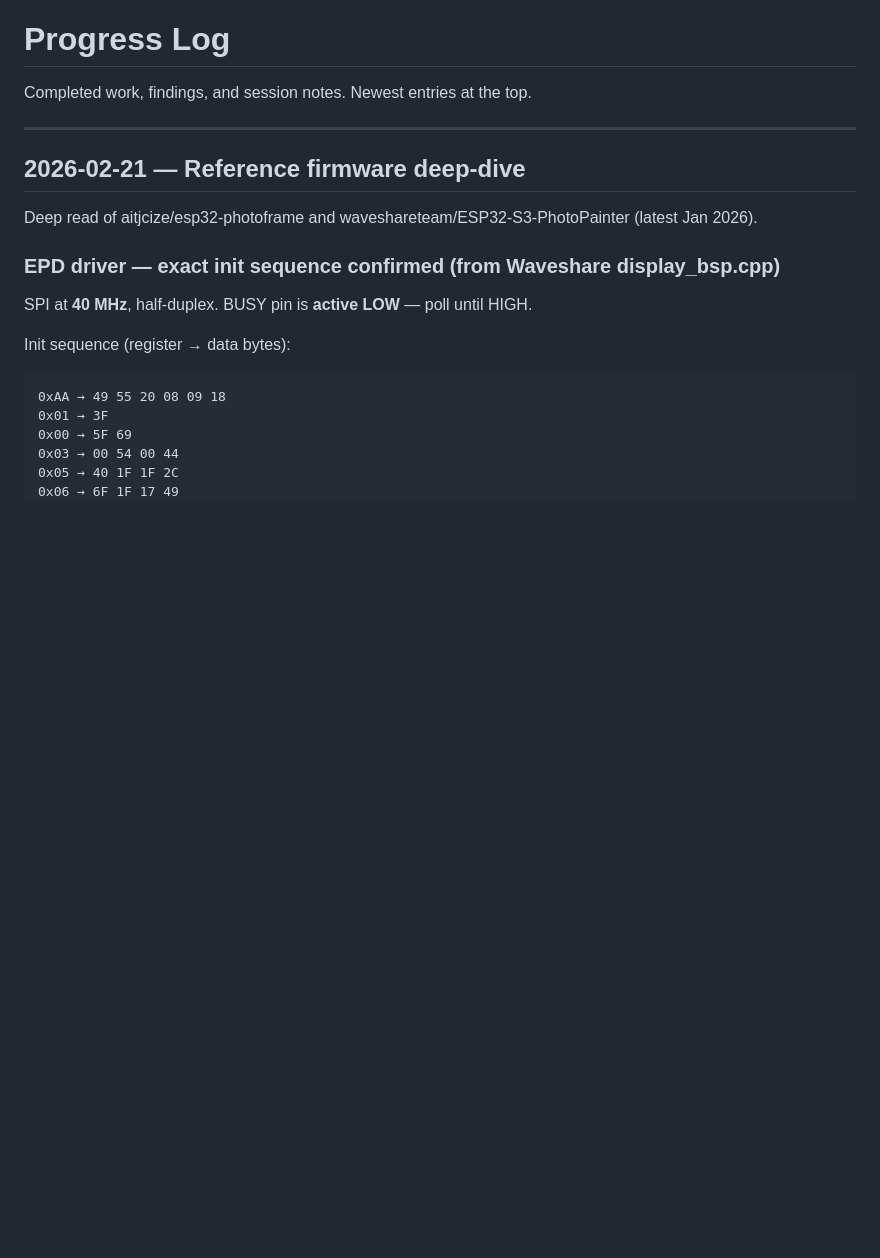
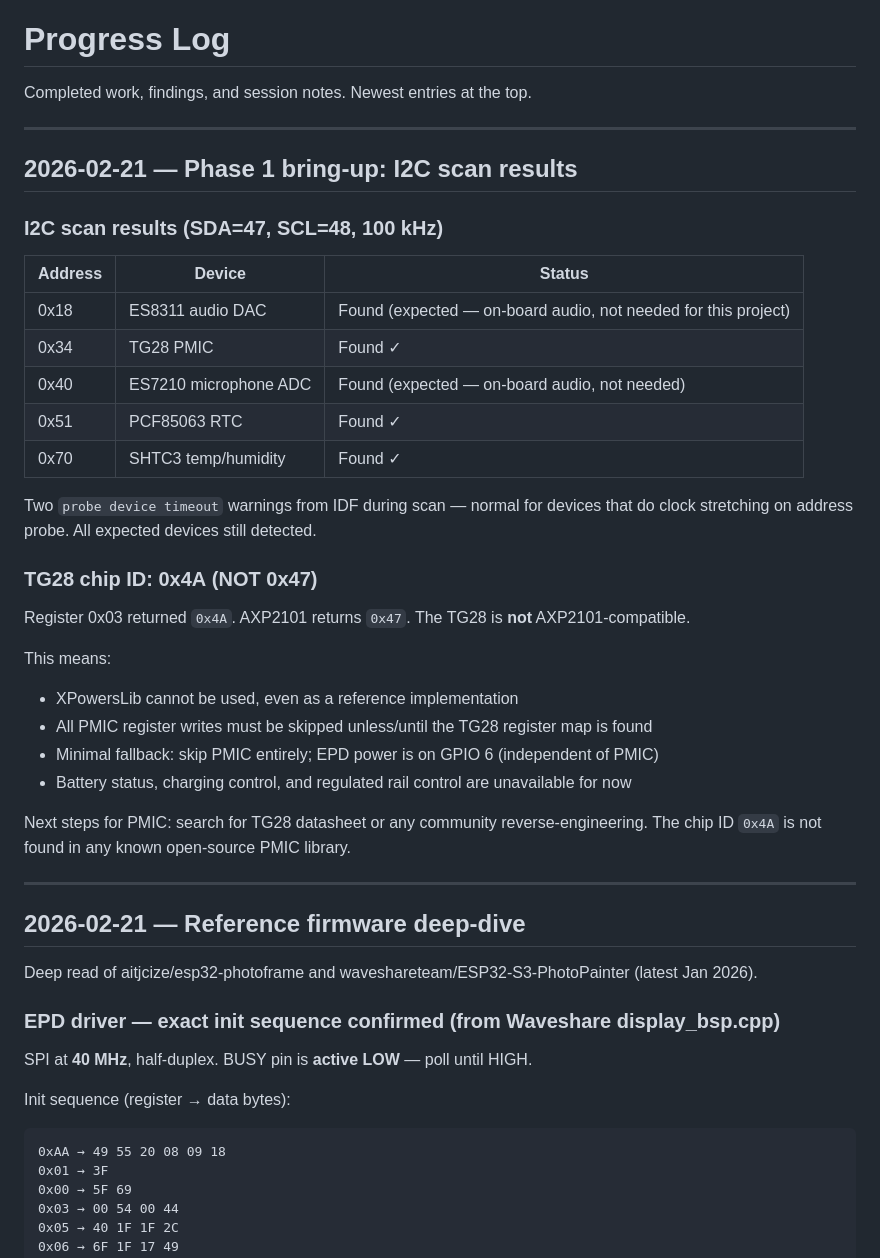
Before and after one commit to lukesmithuk/esp32-simple-picture-frame, a Markdown page: PROGRESS.md, the part around the change. GitHub-like rendering; blank space fills up the shorter version.

Commit message:
Record Phase 1 I2C scan results: TG28 chip ID = 0x4A
TG28 is NOT AXP2101-compatible (0x4A != 0x47). All expected devices
found at correct addresses. PMIC approach: skip all register writes,
use GPIO 6 for EPD power only.

Co-Authored-By: Claude Sonnet 4.6 <noreply@anthropic.com>

```diff
--- a/PROGRESS.md
+++ b/PROGRESS.md
@@ -1,6 +1,34 @@
 # Progress Log
 
 Completed work, findings, and session notes. Newest entries at the top.
+
+---
+
+## 2026-02-21 — Phase 1 bring-up: I2C scan results
+
+### I2C scan results (SDA=47, SCL=48, 100 kHz)
+
+| Address | Device | Status |
+|---------|--------|--------|
+| 0x18 | ES8311 audio DAC | Found (expected — on-board audio, not needed for this project) |
+| 0x34 | TG28 PMIC | Found ✓ |
+| 0x40 | ES7210 microphone ADC | Found (expected — on-board audio, not needed) |
+| 0x51 | PCF85063 RTC | Found ✓ |
+| 0x70 | SHTC3 temp/humidity | Found ✓ |
+
+Two `probe device timeout` warnings from IDF during scan — normal for devices that do clock stretching on address probe. All expected devices still detected.
+
+### TG28 chip ID: **0x4A** (NOT 0x47)
+
+Register 0x03 returned `0x4A`. AXP2101 returns `0x47`. The TG28 is **not** AXP2101-compatible.
+
+This means:
+- XPowersLib cannot be used, even as a reference implementation
+- All PMIC register writes must be skipped unless/until the TG28 register map is found
+- Minimal fallback: skip PMIC entirely; EPD power is on GPIO 6 (independent of PMIC)
+- Battery status, charging control, and regulated rail control are unavailable for now
+
+Next steps for PMIC: search for TG28 datasheet or any community reverse-engineering. The chip ID `0x4A` is not found in any known open-source PMIC library.
 
 ---
 
```
